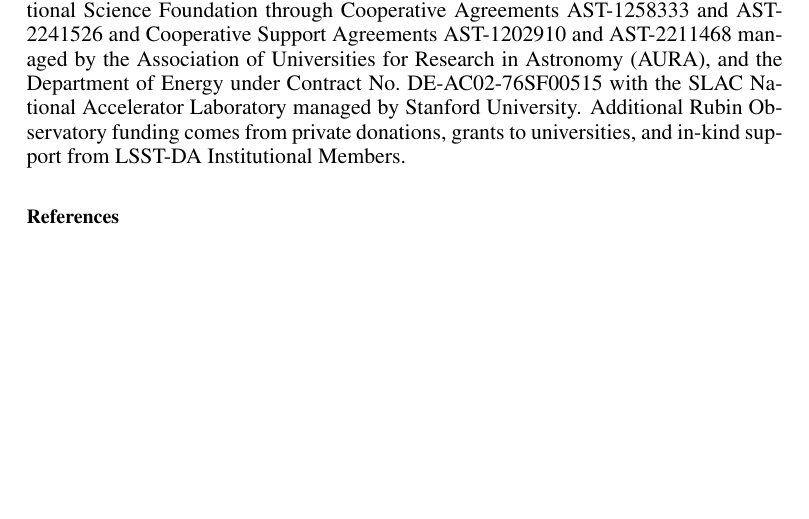
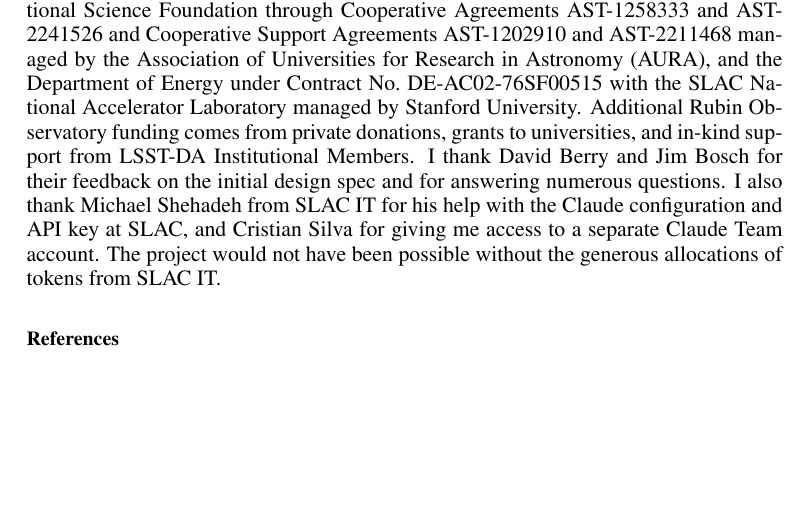
Before and after one commit to lsst-dm/dmtn-358, a LaTeX paper (DMTN-358.tex): part of the page, cut so that both start at the same text. Compiled offline with pdfLaTeX; a LaTeX package or settings file that is missing is left out.

Commit message:
Augment the acknowledgements

```diff
--- a/DMTN-358.tex
+++ b/DMTN-358.tex
@@ -64,6 +64,9 @@
 
 \acknowledgments This material is based upon work supported in part by the National Science Foundation through Cooperative Agreements AST-1258333 and AST-2241526 and Cooperative Support Agreements AST-1202910 and AST-2211468 managed by the Association of Universities for Research in Astronomy (AURA), and the Department of Energy under Contract No.\ DE-AC02-76SF00515 with the SLAC National Accelerator Laboratory managed by Stanford University.
 Additional Rubin Observatory funding comes from private donations, grants to universities, and in-kind support from LSST-DA Institutional Members.
+I thank David Berry and Jim Bosch for their feedback on the initial design spec and for answering numerous questions.
+I also thank Michael Shehadeh from SLAC IT for his help with the Claude configuration and API key at SLAC, and Cristian Silva for giving me access to a separate Claude Team account.
+The project would not have been possible without the generous allocations of tokens from SLAC IT.
 
 \bibliography{local,lsst,lsst-dm,refs_ads,refs,books}
 
```
